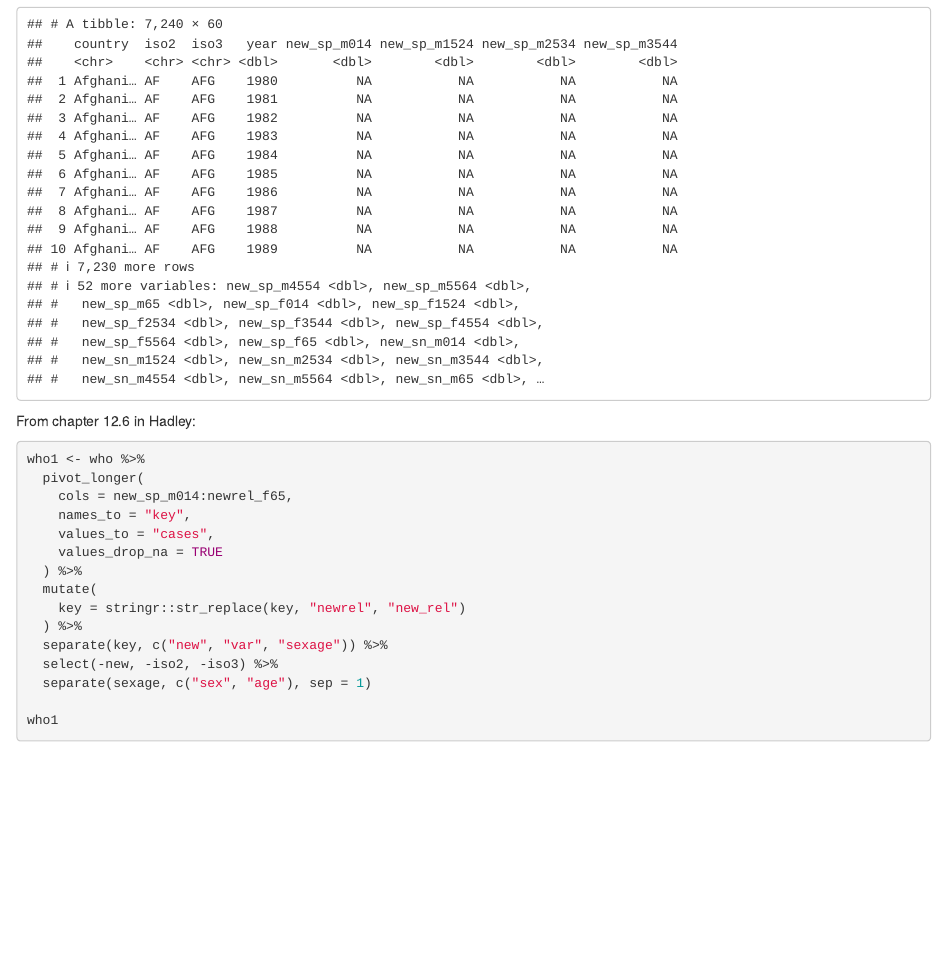
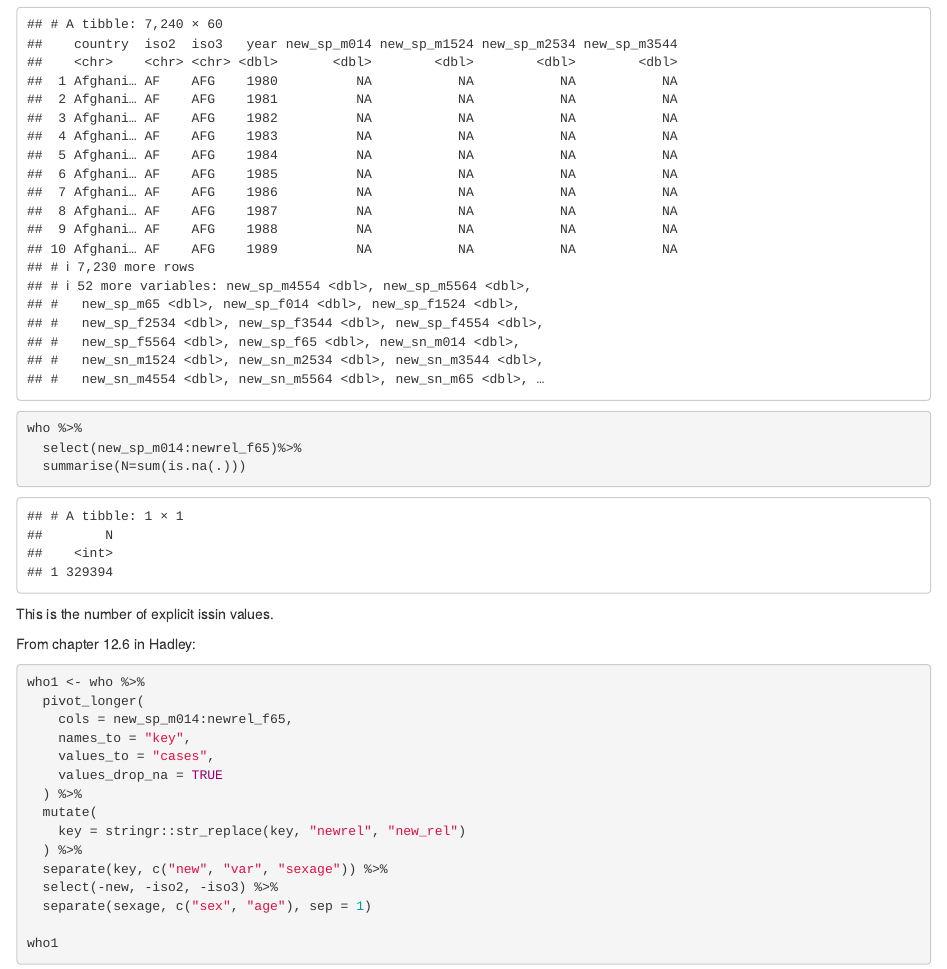
Before and after one commit to Jonschth/PsetSkills4, an R Markdown document (PsetSkills4.Rmd): the page in a window 1100 px wide, from 6750 px down. Rendered offline with R 4.5, knitr and Pandoc, with nearby package versions; some code elsewhere in the file could not run offline.

Commit message:
kíkja á

````diff
--- a/PsetSkills4.Rmd
+++ b/PsetSkills4.Rmd
@@ -194,3 +195,12 @@ who
+who %>%
+  select(new_sp_m014:newrel_f65)%>%
+  summarise(N=sum(is.na(.)))
+
+```
+
+This is the number of explicit issin values.
+
+
 From chapter 12.6 in Hadley:
 
 ```{r}
````
Also changed, not shown: PsetSkills4.Rmd (1 more changed lines).
